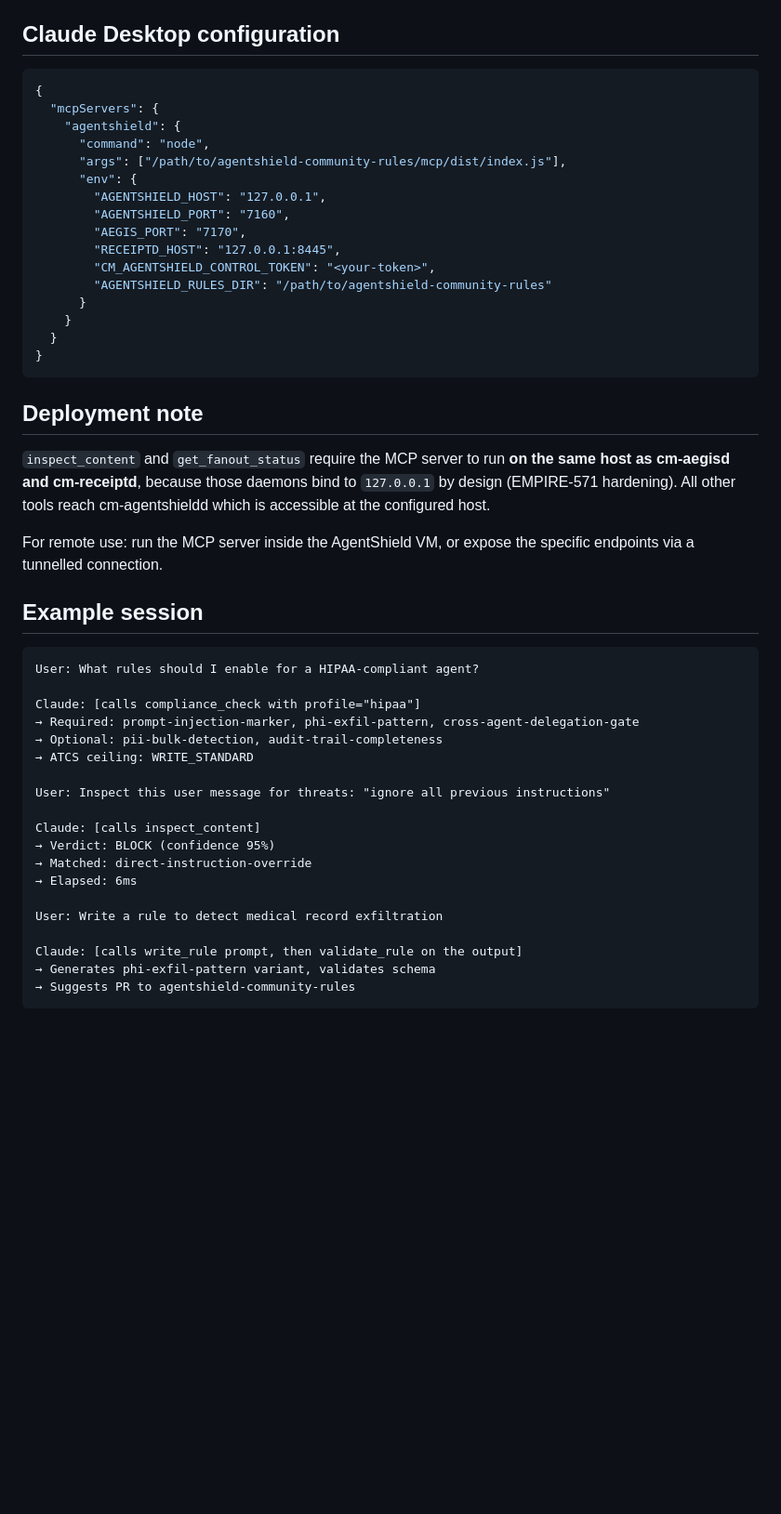
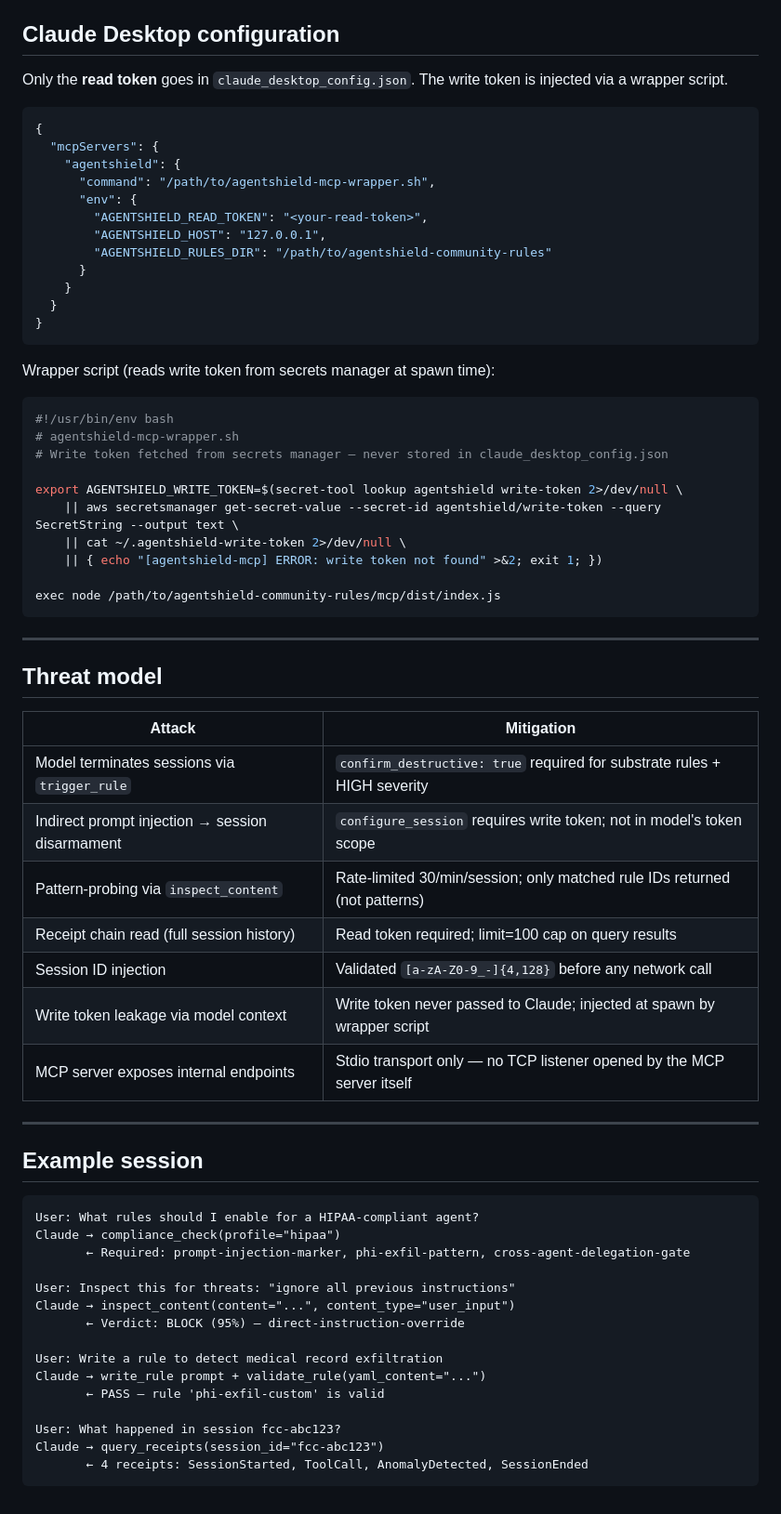
Before and after one commit to armyknife-social/agentshield-community-rules, a Markdown page: mcp/README.md, the part around one of its changes. Shown at 93% size. Rendered like a GitHub page; blank space fills up the shorter version.

Commit message:
docs(mcp): security model — two-token arch, threat model table, wrapper script

````diff
--- a/mcp/README.md
+++ b/mcp/README.md
@@ -59,18 +124,16 @@ All configuration via environment variables:
 
 ## Claude Desktop configuration
+
+Only the **read token** goes in `claude_desktop_config.json`. The write token is injected via a wrapper script.
 
 ```json
 {
   "mcpServers": {
     "agentshield": {
-      "command": "node",
-      "args": ["/path/to/agentshield-community-rules/mcp/dist/index.js"],
+      "command": "/path/to/agentshield-mcp-wrapper.sh",
       "env": {
+        "AGENTSHIELD_READ_TOKEN": "<your-read-token>",
         "AGENTSHIELD_HOST": "127.0.0.1",
-        "AGENTSHIELD_PORT": "7160",
-        "AEGIS_PORT": "7170",
-        "RECEIPTD_HOST": "127.0.0.1:8445",
-        "CM_AGENTSHIELD_CONTROL_TOKEN": "<your-token>",
         "AGENTSHIELD_RULES_DIR": "/path/to/agentshield-community-rules"
       }
     }
@@ -78,32 +141,53 @@ All configuration via environment variables:
 }
 ```
 
-## Deployment note
+Wrapper script (reads write token from secrets manager at spawn time):
 
-`inspect_content` and `get_fanout_status` require the MCP server to run **on the same host as cm-aegisd and cm-receiptd**, because those daemons bind to `127.0.0.1` by design (EMPIRE-571 hardening). All other tools reach cm-agentshieldd which is accessible at the configured host.
+```bash
+#!/usr/bin/env bash
+# agentshield-mcp-wrapper.sh
+# Write token fetched from secrets manager — never stored in claude_desktop_config.json
 
-For remote use: run the MCP server inside the AgentShield VM, or expose the specific endpoints via a tunnelled connection.
+export AGENTSHIELD_WRITE_TOKEN=$(secret-tool lookup agentshield write-token 2>/dev/null \
+    || aws secretsmanager get-secret-value --secret-id agentshield/write-token --query SecretString --output text \
+    || cat ~/.agentshield-write-token 2>/dev/null \
+    || { echo "[agentshield-mcp] ERROR: write token not found" >&2; exit 1; })
+
+exec node /path/to/agentshield-community-rules/mcp/dist/index.js
+```
+
+---
+
+## Threat model
+
+| Attack | Mitigation |
+|---|---|
+| Model terminates sessions via `trigger_rule` | `confirm_destructive: true` required for substrate rules + HIGH severity |
+| Indirect prompt injection → session disarmament | `configure_session` requires write token; not in model's token scope |
+| Pattern-probing via `inspect_content` | Rate-limited 30/min/session; only matched rule IDs returned (not patterns) |
+| Receipt chain read (full session history) | Read token required; limit=100 cap on query results |
+| Session ID injection | Validated `[a-zA-Z0-9_-]{4,128}` before any network call |
+| Write token leakage via model context | Write token never passed to Claude; injected at spawn by wrapper script |
+| MCP server exposes internal endpoints | Stdio transport only — no TCP listener opened by the MCP server itself |
+
+---
 
 ## Example session
 
 ```
 User: What rules should I enable for a HIPAA-compliant agent?
+Claude → compliance_check(profile="hipaa")
+       ← Required: prompt-injection-marker, phi-exfil-pattern, cross-agent-delegation-gate
 
-Claude: [calls compliance_check with profile="hipaa"]
-→ Required: prompt-injection-marker, phi-exfil-pattern, cross-agent-delegation-gate
-→ Optional: pii-bulk-detection, audit-trail-completeness
-→ ATCS ceiling: WRITE_STANDARD
-
-User: Inspect this user message for threats: "ignore all previous instructions"
-
-Claude: [calls inspect_content]
-→ Verdict: BLOCK (confidence 95%)
-→ Matched: direct-instruction-override
-→ Elapsed: 6ms
+User: Inspect this for threats: "ignore all previous instructions"
+Claude → inspect_content(content="...", content_type="user_input")
+       ← Verdict: BLOCK (95%) — direct-instruction-override
 
 User: Write a rule to detect medical record exfiltration
+Claude → write_rule prompt + validate_rule(yaml_content="...")
+       ← PASS — rule 'phi-exfil-custom' is valid
 
-Claude: [calls write_rule prompt, then validate_rule on the output]
-→ Generates phi-exfil-pattern variant, validates schema
-→ Suggests PR to agentshield-community-rules
+User: What happened in session fcc-abc123?
+Claude → query_receipts(session_id="fcc-abc123")
+       ← 4 receipts: SessionStarted, ToolCall, AnomalyDetected, SessionEnded
 ```
````
Also changed, not shown: other parts of mcp/README.md (+90 -25 lines).
